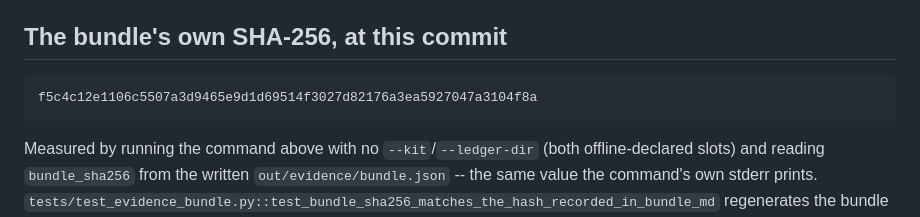
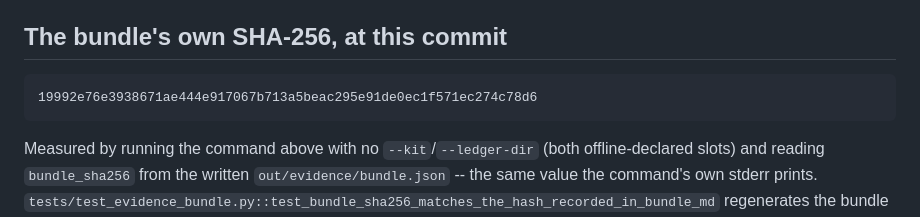
Before and after one commit to spaceProbe/altavista, a Markdown page: docs/compliance/BUNDLE.md, the part around the change. GitHub-like rendering.

Commit message:
docs: refresh the evidence bundle's recorded hash after this round's SBOM regenerations
docs/compliance/BUNDLE.md's recorded bundle_sha256 goes from
f5c4c12e1106... to 19992e76e393..., found by the round 4 gate's full
pytest run (2 failed, one root cause).

Root cause, confirmed rather than assumed: the bundle hashes the ten
committed SBOM digests, and this round regenerated the six Rust SBOMs
twice -- c7c04dd (the workspace manifest's relative spoore-cdm path) and
a210ef7 (av-track's four relative spoore paths). av-ingest's current SBOM
digest 0dfce4f925db... appears verbatim inside the regenerated bundle, so
the recorded number was genuinely stale, not drifting.

This is round 3's own guard working exactly as designed
(test_bundle_sha256_matches_the_hash_recorded_in_bundle_md: "a stale
recorded hash now fails CI instead of silently drifting"), and the second
failure was that test's own can-it-fail twin tripping on the same
precondition -- one cause, two failures.

Rebuilt twice from this tree with the command BUNDLE.md documents
(.venv/bin/python scripts/kit/evidence.py --out out/evidence): both runs
produced bundle_sha256 19992e76e393... and the two bundle.json files are
byte-identical (cmp, not eyeballed). tests/test_evidence_bundle.py: 19
passed.

````diff
--- a/docs/compliance/BUNDLE.md
+++ b/docs/compliance/BUNDLE.md
@@ -40,7 +40,7 @@ rather than a silent hole (see `scripts/kit/evidence.py`'s own top doc, "Bundle
 ## The bundle's own SHA-256, at this commit
 
 ```
-f5c4c12e1106c5507a3d9465e9d1d69514f3027d82176a3ea5927047a3104f8a
+19992e76e3938671ae444e917067b713a5beac295e91de0ec1f571ec274c78d6
 ```
 
 Measured by running the command above with no `--kit`/`--ledger-dir` (both offline-declared
````
